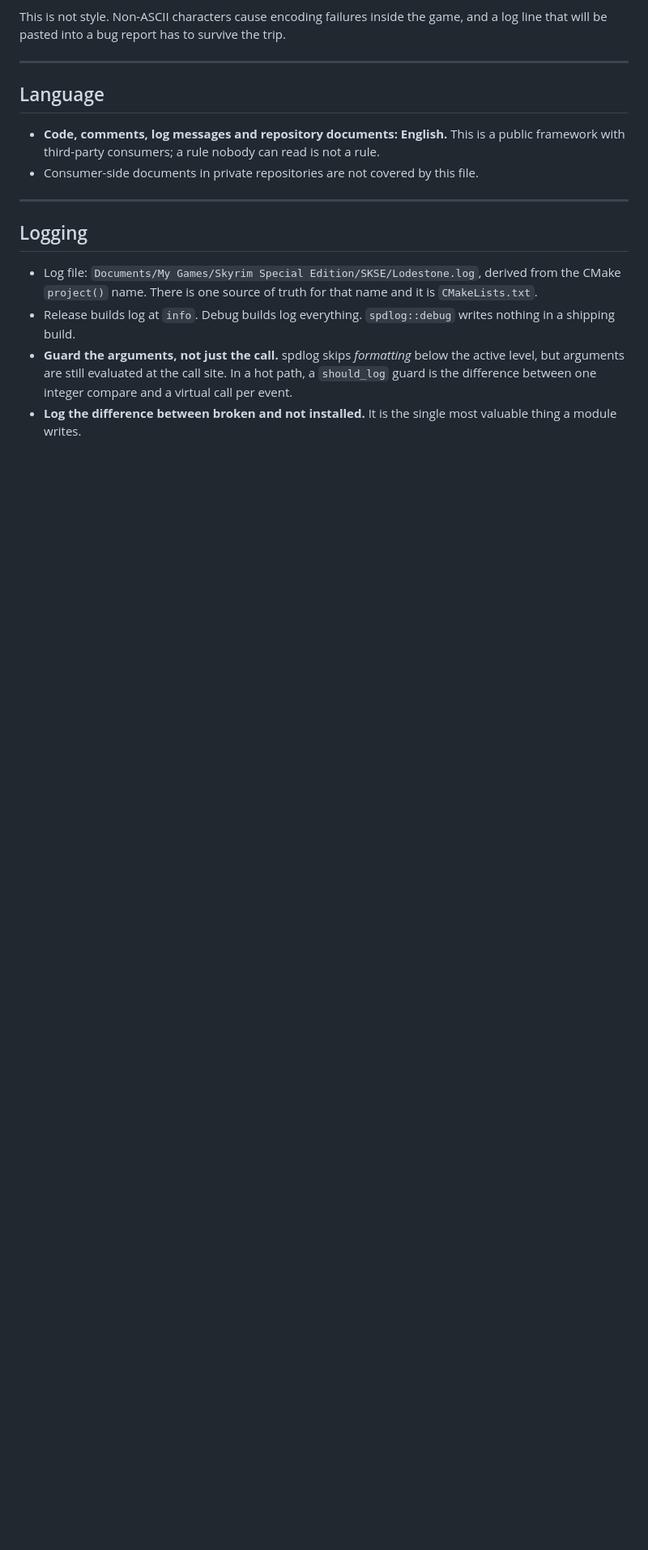
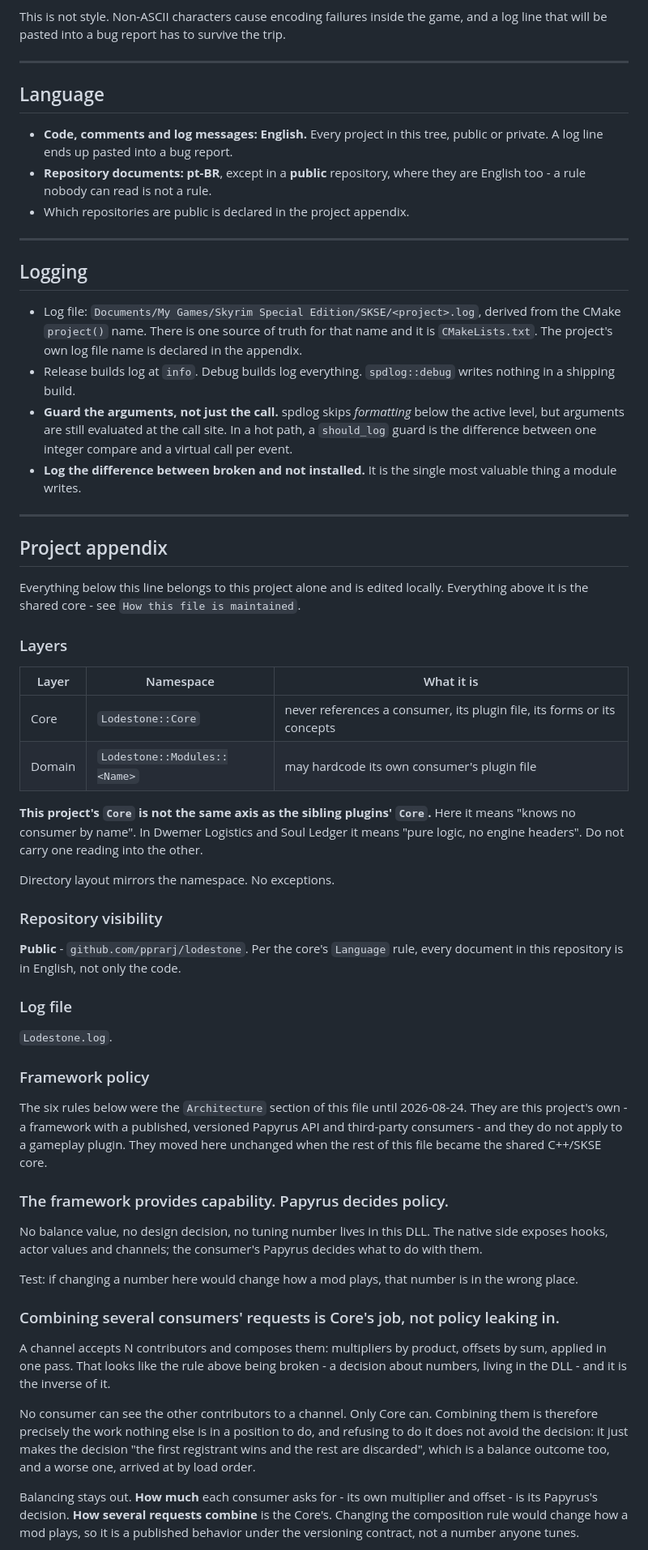
Before and after one commit to pprarj/lodestone, a Markdown page: CONVENTIONS.md, the part around one of its changes. Shown at 81% size. Drawn GitHub-style; blank space fills up the shorter version.

```diff
--- a/CONVENTIONS.md
+++ b/CONVENTIONS.md
@@ -156,14 +170,78 @@ This is not style. Non-ASCII characters cause encoding failures inside the game,
 
 ## Language
 
-- **Code, comments, log messages and repository documents: English.** This is a public framework with third-party consumers; a rule nobody can read is not a rule.
-- Consumer-side documents in private repositories are not covered by this file.
+- **Code, comments and log messages: English.** Every project in this tree,
+  public or private. A log line ends up pasted into a bug report.
+- **Repository documents: pt-BR**, except in a **public** repository, where they
+  are English too - a rule nobody can read is not a rule.
+- Which repositories are public is declared in the project appendix.
 
 ---
 
 ## Logging
 
-- Log file: `Documents/My Games/Skyrim Special Edition/SKSE/Lodestone.log`, derived from the CMake `project()` name. There is one source of truth for that name and it is `CMakeLists.txt`.
-- Release builds log at `info`. Debug builds log everything. `spdlog::debug` writes nothing in a shipping build.
-- **Guard the arguments, not just the call.** spdlog skips *formatting* below the active level, but arguments are still evaluated at the call site. In a hot path, a `should_log` guard is the difference between one integer compare and a virtual call per event.
-- **Log the difference between broken and not installed.** It is the single most valuable thing a module writes.
+- Log file: `Documents/My Games/Skyrim Special Edition/SKSE/<project>.log`,
+  derived from the CMake `project()` name. There is one source of truth for that
+  name and it is `CMakeLists.txt`. The project's own log file name is declared in
+  the appendix.
+- Release builds log at `info`. Debug builds log everything. `spdlog::debug`
+  writes nothing in a shipping build.
+- **Guard the arguments, not just the call.** spdlog skips *formatting* below the
+  active level, but arguments are still evaluated at the call site. In a hot path,
+  a `should_log` guard is the difference between one integer compare and a virtual
+  call per event.
+- **Log the difference between broken and not installed.** It is the single most
+  valuable thing a module writes.
+
+---
+
+## Project appendix
+
+Everything below this line belongs to this project alone and is edited locally.
+Everything above it is the shared core - see `How this file is maintained`.
+
+### Layers
+
+| Layer | Namespace | What it is |
+| ----- | --------- | ---------- |
+| Core | `Lodestone::Core` | never references a consumer, its plugin file, its forms or its concepts |
+| Domain | `Lodestone::Modules::<Name>` | may hardcode its own consumer's plugin file |
+
+**This project's `Core` is not the same axis as the sibling plugins' `Core`.**
+Here it means "knows no consumer by name". In Dwemer Logistics and Soul Ledger
+it means "pure logic, no engine headers". Do not carry one reading into the
+other.
+
+Directory layout mirrors the namespace. No exceptions.
+
+### Repository visibility
+
+**Public** - `github.com/pprarj/lodestone`. Per the core's `Language` rule, every
+document in this repository is in English, not only the code.
+
+### Log file
+
+`Lodestone.log`.
+
+### Framework policy
+
+The six rules below were the `Architecture` section of this file until
+2026-08-24. They are this project's own - a framework with a published, versioned
+Papyrus API and third-party consumers - and they do not apply to a gameplay
+plugin. They moved here unchanged when the rest of this file became the shared
+C++/SKSE core.
+
+### The framework provides capability. Papyrus decides policy.
+
+No balance value, no design decision, no tuning number lives in this DLL. The native side exposes hooks, actor values and channels; the consumer's Papyrus decides what to do with them.
+
+Test: if changing a number here would change how a mod plays, that number is in the wrong place.
+
+### Combining several consumers' requests is Core's job, not policy leaking in.
+
+A channel accepts N contributors and composes them: multipliers by product, offsets by sum, applied in one pass. That looks like the rule above being broken - a decision about numbers, living in the DLL - and it is the inverse of it.
+
+No consumer can see the other contributors to a channel. Only Core can. Combining them is therefore precisely the work nothing else is in a position to do, and refusing to do it does not avoid the decision: it just makes the decision "the first registrant wins and the rest are discarded", which is a balance outcome too, and a worse one, arrived at by load order.
+
+Balancing stays out. **How much** each consumer asks for - its own multiplier and offset - is its Papyrus's decision. **How several requests combine** is the Core's. Changing the composition rule would change how a mod plays, so it is a published behavior under the versioning contract, not a number anyone tunes.
+
```
Also changed, not shown: other parts of CONVENTIONS.md (+83 -43 lines).
